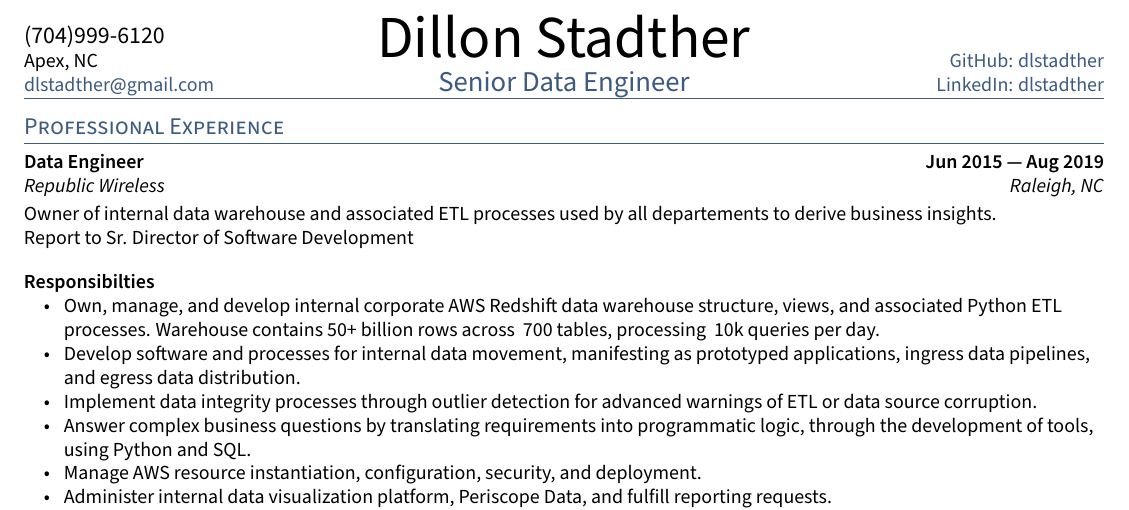
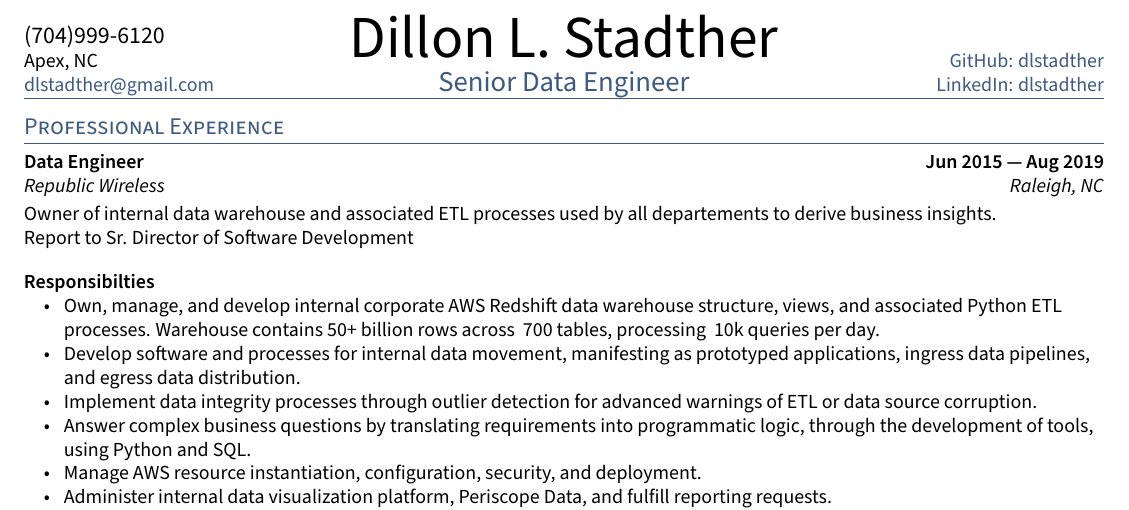
Before and after one commit to dlstadther/tex, a LaTeX CV (ds_resume.tex): part of the page, cut so that both start at the same text. Compiled offline with pdfLaTeX; a LaTeX package or settings file that is missing is left out.

Commit message:
Add middle initial to header

```diff
--- a/ds_resume.tex
+++ b/ds_resume.tex
@@ -11,7 +11,7 @@
 %====================
 % CONTACT INFORMATION
 %====================
-\author{Dillon Stadther}
+\author{Dillon L. Stadther}
 \def\phone{(704)999-6120}
 \def\city{Apex, NC}
 \def\email{dlstadther@gmail.com}
```
Also changed, not shown: output/ds_resume_20220102-213425.pdf (deleted), output/ds_resume_20220102-220343.pdf (added).
